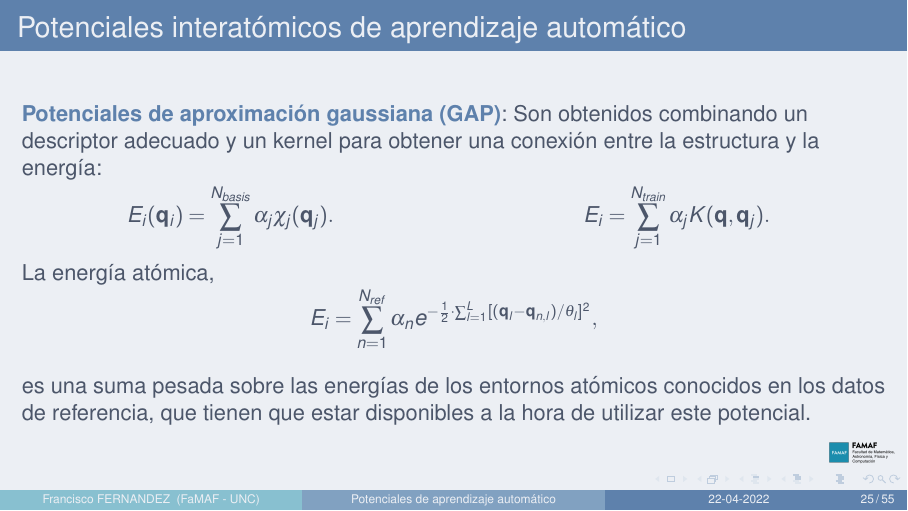
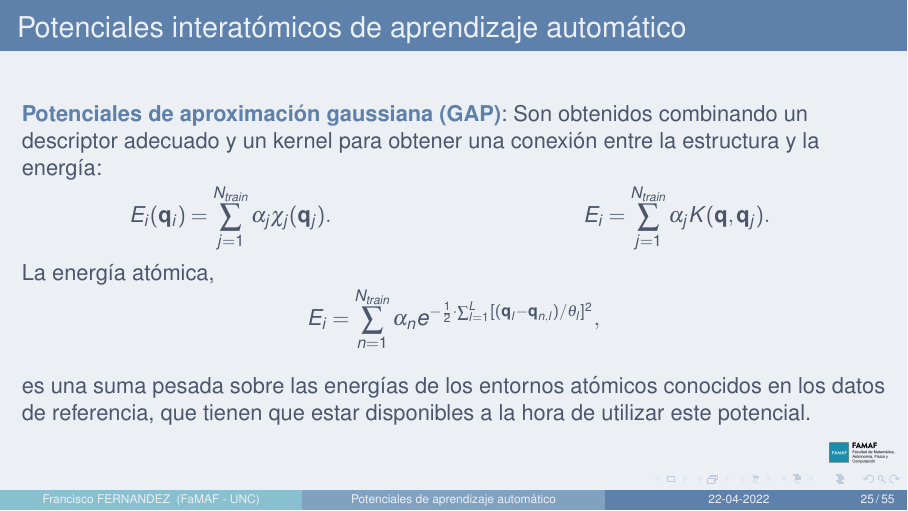
Before and after one commit to fernandezfran/MLPotentials, LaTeX slides (presentacion.tex): page 42 of 91. Compiled offline with pdfLaTeX.

Commit message:
ref/basis -> train

```diff
--- a/presentacion.tex
+++ b/presentacion.tex
@@ -574,7 +574,7 @@ Universidad Nacional de Córdoba \\ \scalebox{1.5}{\insertlogo}}
         \begin{columns}
             \column{0.5\textwidth}
             $$
-            E_i(\mathbf{q}_i) = \sum_{j=1}^{N_{basis}} \alpha_j \chi_j(\mathbf{q}_j).
+            E_i(\mathbf{q}_i) = \sum_{j=1}^{N_{train}} \alpha_j \chi_j(\mathbf{q}_j).
             $$
 
             \column{0.5\textwidth}
@@ -587,7 +587,7 @@ Universidad Nacional de Córdoba \\ \scalebox{1.5}{\insertlogo}}
 
         La energía atómica,
         $$
-        E_i  = \sum_{n=1}^{N_{ref}} \alpha_n e^{-\frac{1}{2}\cdot\sum_{l=1}^L [(\mathbf{q}_l - \mathbf{q}_{n,l}) / \theta_l]^2},
+        E_i  = \sum_{n=1}^{N_{train}} \alpha_n e^{-\frac{1}{2}\cdot\sum_{l=1}^L [(\mathbf{q}_l - \mathbf{q}_{n,l}) / \theta_l]^2},
         $$
 
         \ \pause
```
